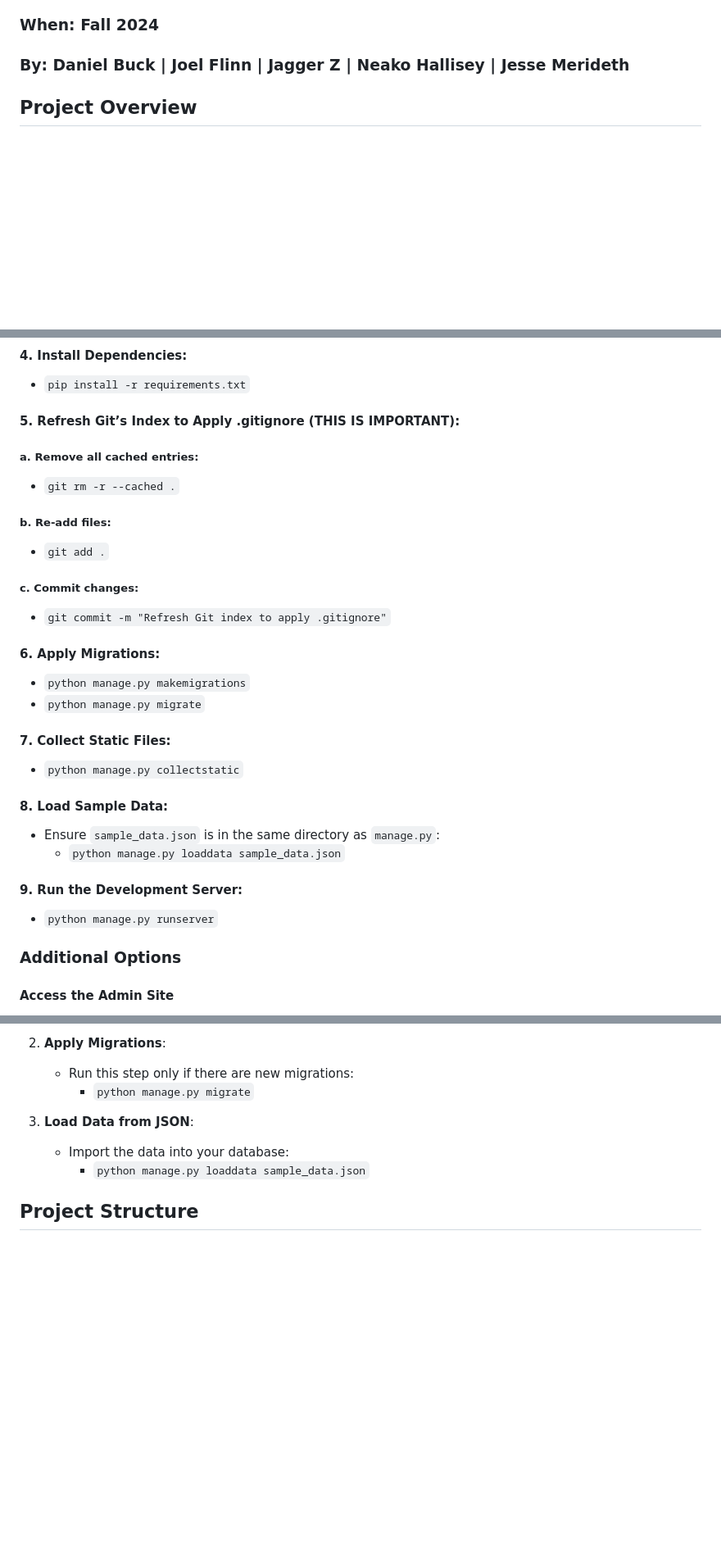
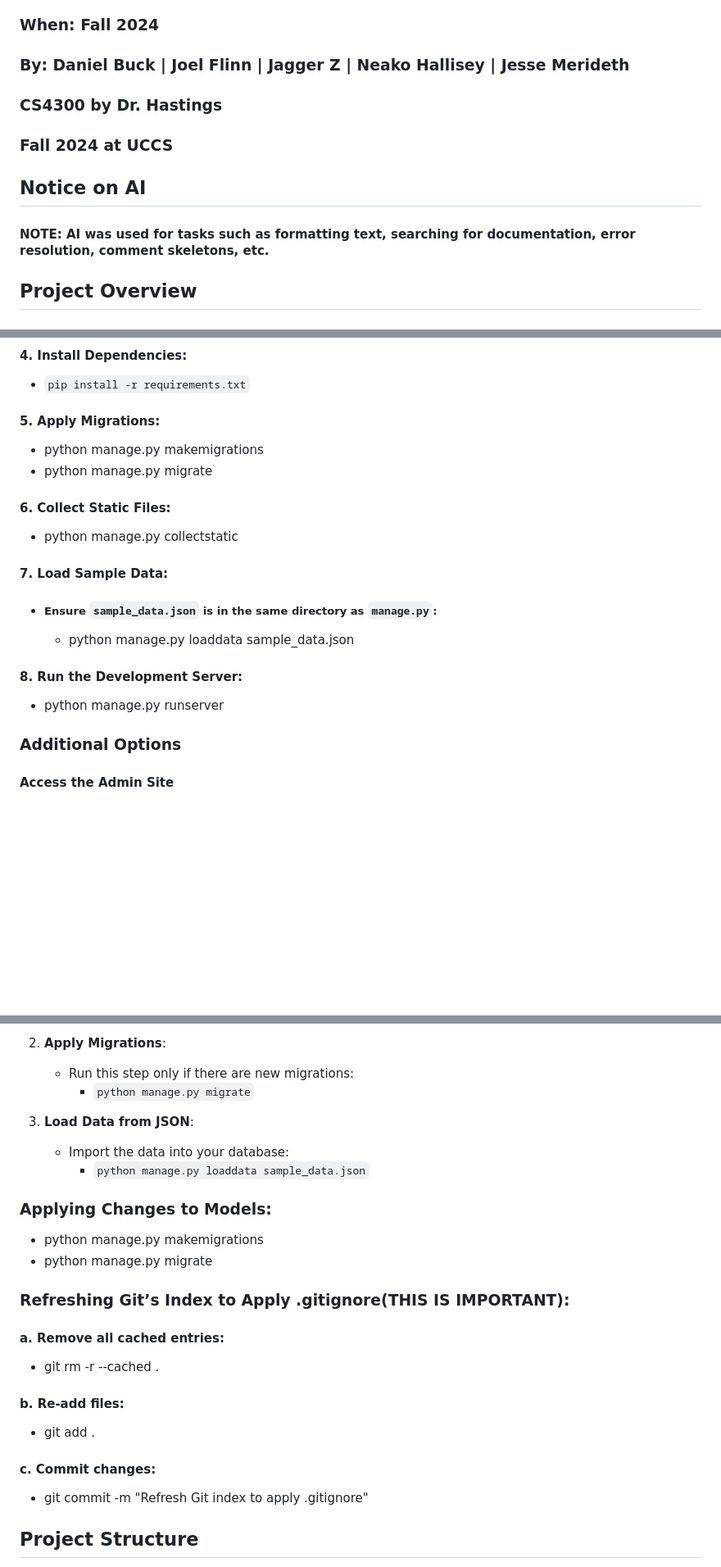
Before and after one commit to UCCS-CS4300-5300/Group7-fall2024, a Markdown page: README.md, 3 parts joined by grey strips. Shown at 82% size. Drawn GitHub-style; blank space fills up the shorter version.

```diff
--- a/README.md
+++ b/README.md
@@ -3,6 +3,12 @@
 ### **For:** CS4300 at UCCS
 ### **When:** Fall 2024
 ### **By:** Daniel Buck | Joel Flinn | Jagger Z | Neako Hallisey | Jesse Merideth
+### CS4300 by Dr. Hastings
+### Fall 2024 at UCCS
+
+## Notice on AI
+#### NOTE: AI was used for tasks such as formatting text, searching for documentation, error resolution, comment skeletons, etc.
+
 
 ## Project Overview
 ### This project allows users to select and build computer parts from a database, ensuring compatibility and optimal performance. It leverages Django and Django REST Framework to provide a robust API and web interface.
@@ -31,30 +83,19 @@
 #### 4. Install Dependencies:
 - `pip install -r requirements.txt`
 
-#### 5. Refresh Git’s Index to Apply .gitignore (THIS IS IMPORTANT):
+#### 5. Apply Migrations:
+- python manage.py makemigrations
+- python manage.py migrate
 
-##### a. Remove all cached entries:
-- `git rm -r --cached .`
+#### 6. Collect Static Files:
+- python manage.py collectstatic
 
-##### b. Re-add files:
-- `git add .`
+#### 7.  Load Sample Data:
+- ##### Ensure `sample_data.json` is in the same directory as `manage.py`:
+    - python manage.py loaddata sample_data.json
 
-##### c. Commit changes:
-- `git commit -m "Refresh Git index to apply .gitignore"`
-
-#### 6. Apply Migrations:
-- `python manage.py makemigrations`
-- `python manage.py migrate`
-
-#### 7. Collect Static Files:
-- `python manage.py collectstatic`
-
-#### 8. Load Sample Data:
-- Ensure `sample_data.json` is in the same directory as `manage.py`:
-  - `python manage.py loaddata sample_data.json`
-
-#### 9. Run the Development Server:
-- `python manage.py runserver`
+#### 8. Run the Development Server:
+- python manage.py runserver
 
 ### Additional Options
 
@@ -96,6 +137,23 @@
    - Import the data into your database:
      - `python manage.py loaddata sample_data.json`
 
+### Applying Changes to Models:
+- python manage.py makemigrations
+- python manage.py migrate
+
+
+### Refreshing Git’s Index to Apply .gitignore(THIS IS IMPORTANT):
+
+#### a.  Remove all cached entries:
+- git rm -r --cached .
+
+#### b.  Re-add files:
+- git add .
+
+#### c.  Commit changes:
+- git commit -m "Refresh Git index to apply .gitignore"
+
+
 ## Project Structure
 - Group7-fall2024: Root project directory.
 - Optimal_Performance_Platform/: Main project directory. The main project contains settings and high level urls.
```
Also changed, not shown: other parts of README.md (+46 -0 lines).
